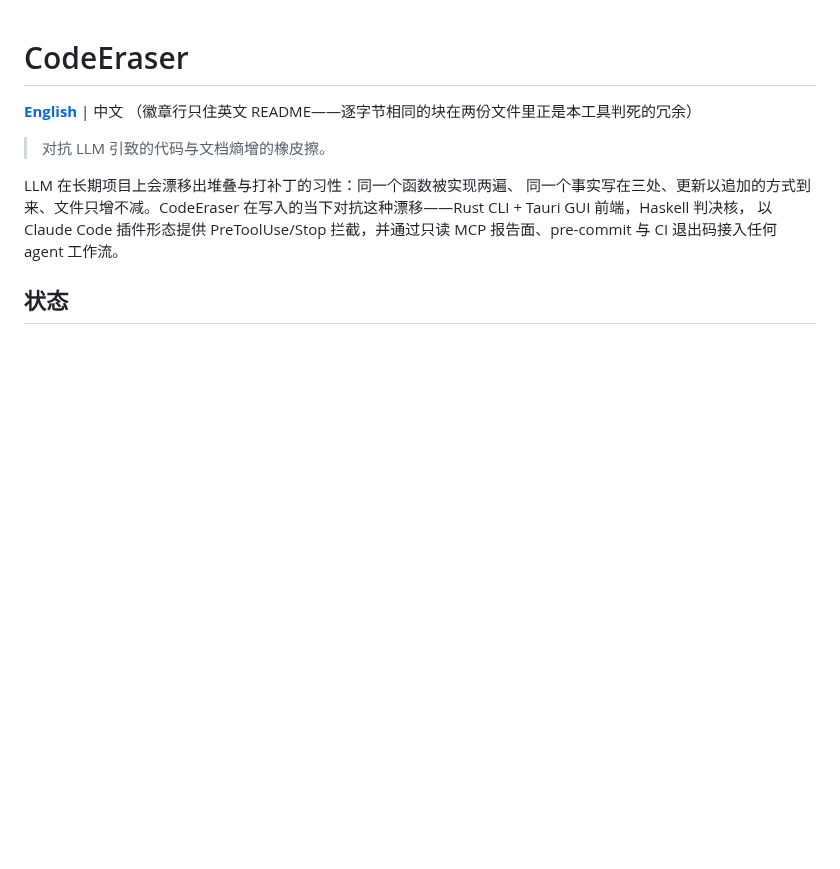
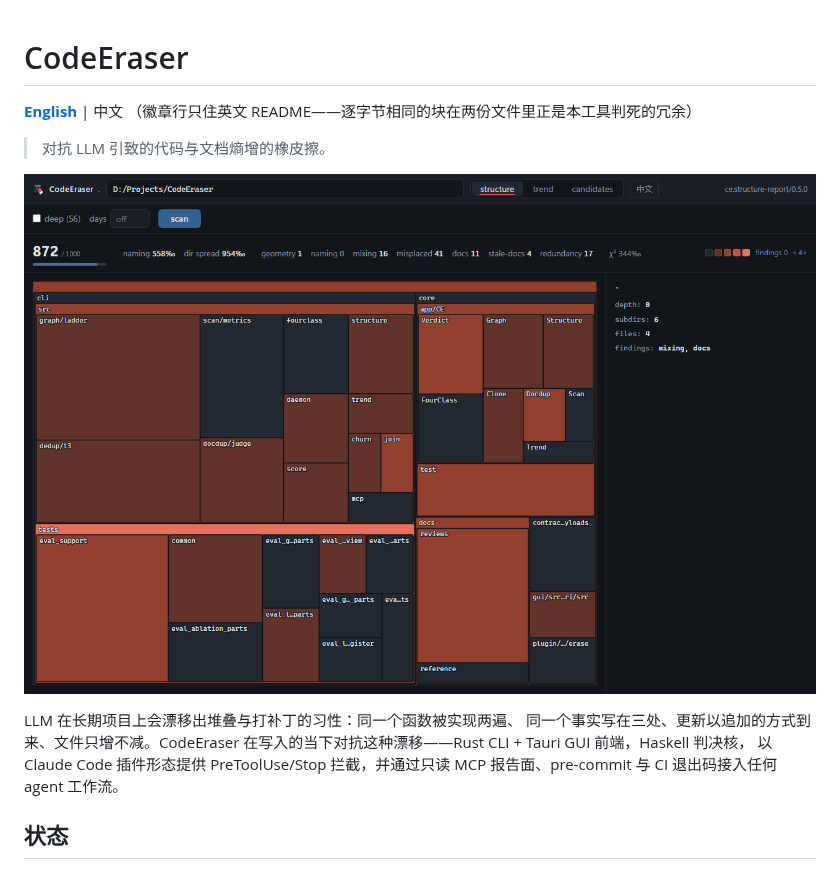
Before and after one commit to skymanbp/CodeEraser, a Markdown page: README.zh.md, the part around the change. GitHub-like rendering; pictures changed too: docs/assets/gui-structure.png (added); blank space fills up the shorter version.

```diff
--- a/README.zh.md
+++ b/README.zh.md
@@ -1,9 +1,10 @@
 # CodeEraser
 
-**[English](README.md)** | 中文
-（徽章行只住英文 README——逐字节相同的块在两份文件里正是本工具判死的冗余）
+**[English](README.md)** | 中文 （徽章行只住英文 README——逐字节相同的块在两份文件里正是本工具判死的冗余）
 
 > 对抗 LLM 引致的代码与文档熵增的橡皮擦。
+
+![GUI 结构树图与分数——判决本仓库自身](docs/assets/gui-structure.png)
 
 LLM 在长期项目上会漂移出堆叠与打补丁的习性：同一个函数被实现两遍、
 同一个事实写在三处、更新以追加的方式到来、文件只增不减。CodeEraser
```
Also changed, not shown: README.md (+3 -5 lines), site/assets/gui-candidates.png (added), site/assets/gui-structure.png (added), 3 other files.
